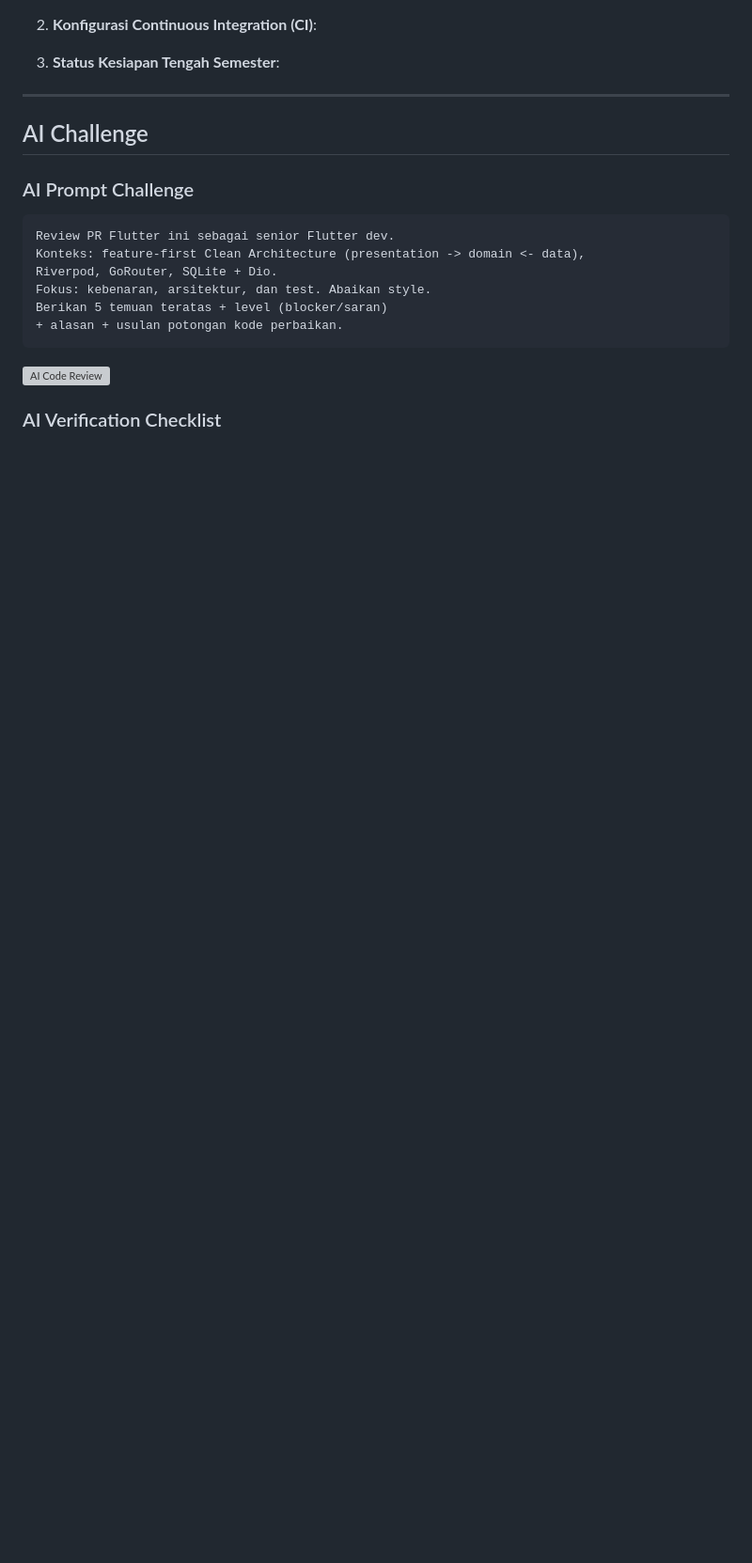
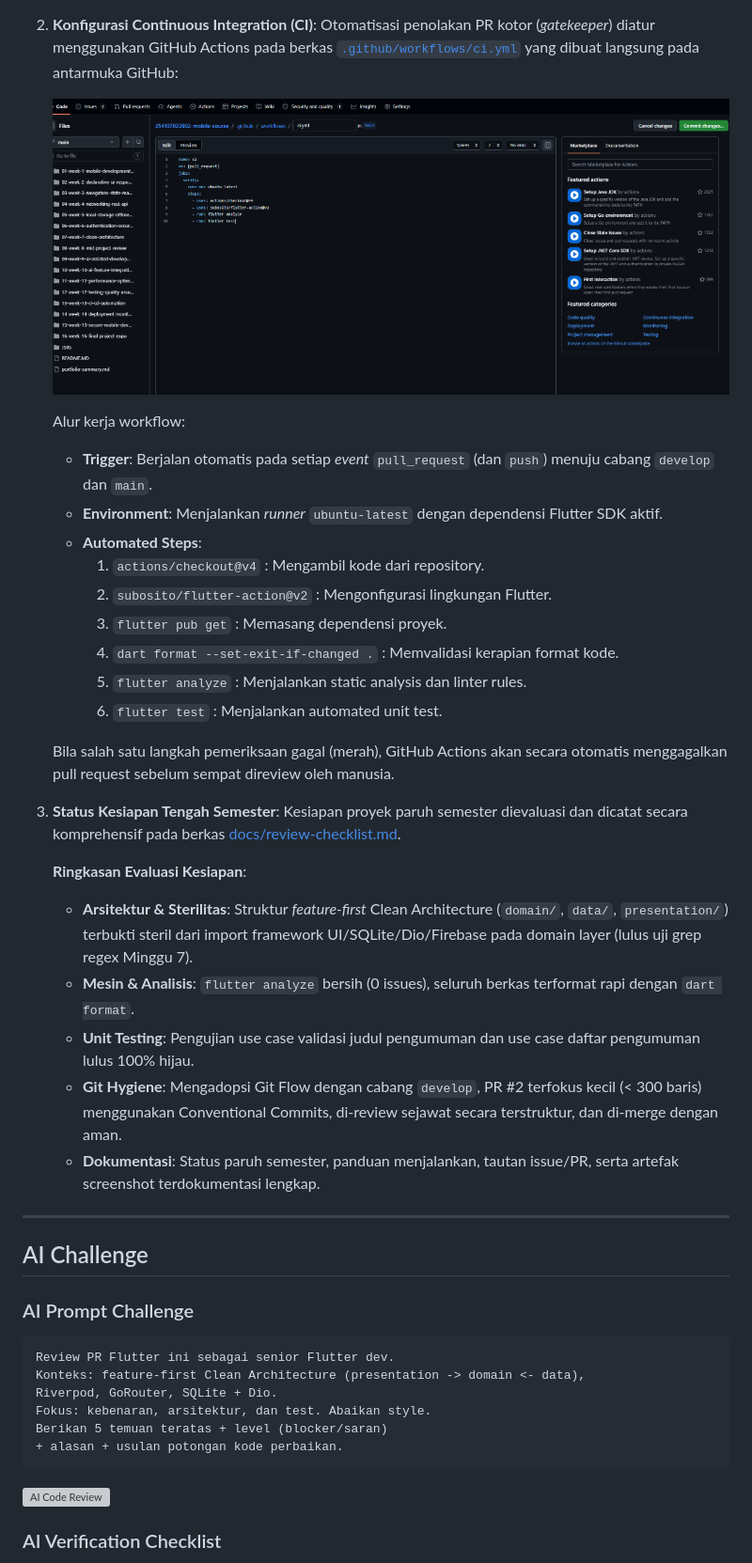
Before and after one commit to AnkaRezaa/254107023002-mobile-course, a Markdown page: 08-week-8-mid-project-review/README.md, the part around one of its changes. Shown at 94% size. Rendered like a GitHub page; pictures changed too: 08-week-8-mid-project-review/screenshots/ci_workflow.png (added); blank space fills up the shorter version; grey boxes are pictures that could not be loaded.

Commit message:
week 8 :  Static analysis dan mid review

```diff
--- a/08-week-8-mid-project-review/README.md
+++ b/08-week-8-mid-project-review/README.md
@@ -167,9 +168,32 @@ Pada pertemuan kali ini saya mempelajari tentang konsep Git Flow dan strategi br
 
 2. **Konfigurasi Continuous Integration (CI)**:
-   <!-- Tautan atau ringkasan file .github/workflows/ci.yml -->
+   Otomatisasi penolakan PR kotor (*gatekeeper*) diatur menggunakan GitHub Actions pada berkas [`.github/workflows/ci.yml`](../../.github/workflows/ci.yml) yang dibuat langsung pada antarmuka GitHub:
+
+   <!-- Bukti konfigurasi CI workflow di GitHub Actions -->
+   ![Konfigurasi GitHub Actions CI Workflow](screenshots/ci_workflow.png)
+
+   Alur kerja workflow:
+   - **Trigger**: Berjalan otomatis pada setiap *event* `pull_request` (dan `push`) menuju cabang `develop` dan `main`.
+   - **Environment**: Menjalankan *runner* `ubuntu-latest` dengan dependensi Flutter SDK aktif.
+   - **Automated Steps**:
+     1. `actions/checkout@v4` : Mengambil kode dari repository.
+     2. `subosito/flutter-action@v2` : Mengonfigurasi lingkungan Flutter.
+     3. `flutter pub get` : Memasang dependensi proyek.
+     4. `dart format --set-exit-if-changed .` : Memvalidasi kerapian format kode.
+     5. `flutter analyze` : Menjalankan static analysis dan linter rules.
+     6. `flutter test` : Menjalankan automated unit test.
+
+   Bila salah satu langkah pemeriksaan gagal (merah), GitHub Actions akan secara otomatis menggagalkan pull request sebelum sempat direview oleh manusia.
 
 3. **Status Kesiapan Tengah Semester**:
-   <!-- Ringkasan evaluasi kesiapan proyek tengah semester -->
+   Kesiapan proyek paruh semester dievaluasi dan dicatat secara komprehensif pada berkas [docs/review-checklist.md](docs/review-checklist.md).
+
+   **Ringkasan Evaluasi Kesiapan**:
+   - **Arsitektur & Sterilitas**: Struktur *feature-first* Clean Architecture (`domain/`, `data/`, `presentation/`) terbukti steril dari import framework UI/SQLite/Dio/Firebase pada domain layer (lulus uji grep regex Minggu 7).
+   - **Mesin & Analisis**: `flutter analyze` bersih (0 issues), seluruh berkas terformat rapi dengan `dart format`.
+   - **Unit Testing**: Pengujian use case validasi judul pengumuman dan use case daftar pengumuman lulus 100% hijau.
+   - **Git Hygiene**: Mengadopsi Git Flow dengan cabang `develop`, PR #2 terfokus kecil (< 300 baris) menggunakan Conventional Commits, di-review sejawat secara terstruktur, dan di-merge dengan aman.
+   - **Dokumentasi**: Status paruh semester, panduan menjalankan, tautan issue/PR, serta artefak screenshot terdokumentasi lengkap.
 
 ---
 
```
Also changed, not shown: other parts of 08-week-8-mid-project-review/README.md (+9 -8 lines), 08-week-8-mid-project-review/docs/review-checklist.md (+1 -1 lines), docs/review-checklist.md (+1 -1 lines), 08-week-8-mid-project-review/screenshots/Bersihkan_dengan_mesin.jpg (added).
